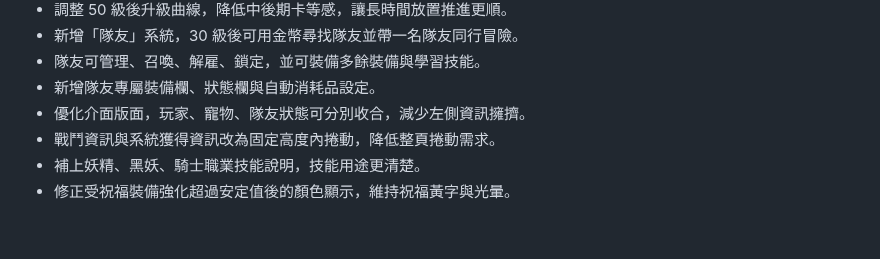
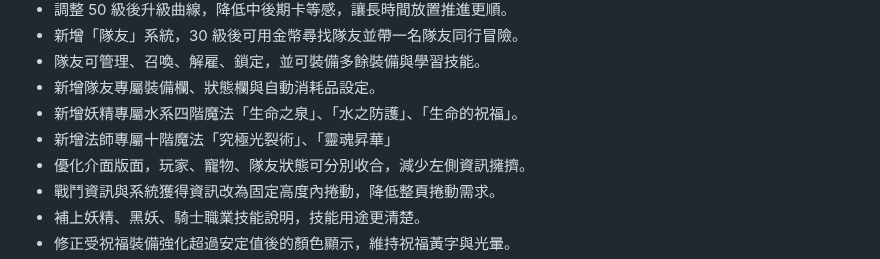
Before and after one commit to DickleDD/idle_v0.1_dickle, a Markdown page: README.md, the part around the change. Rendered like a GitHub page; blank space fills up the shorter version.

```diff
--- a/README.md
+++ b/README.md
@@ -7,6 +7,8 @@ v0.9
 * 新增「隊友」系統，30 級後可用金幣尋找隊友並帶一名隊友同行冒險。
 * 隊友可管理、召喚、解雇、鎖定，並可裝備多餘裝備與學習技能。
 * 新增隊友專屬裝備欄、狀態欄與自動消耗品設定。
+* 新增妖精專屬水系四階魔法「生命之泉」、「水之防護」、「生命的祝福」。
+* 新增法師專屬十階魔法「究極光裂術」、「靈魂昇華」
 * 優化介面版面，玩家、寵物、隊友狀態可分別收合，減少左側資訊擁擠。
 * 戰鬥資訊與系統獲得資訊改為固定高度內捲動，降低整頁捲動需求。
 * 補上妖精、黑妖、騎士職業技能說明，技能用途更清楚。
```
